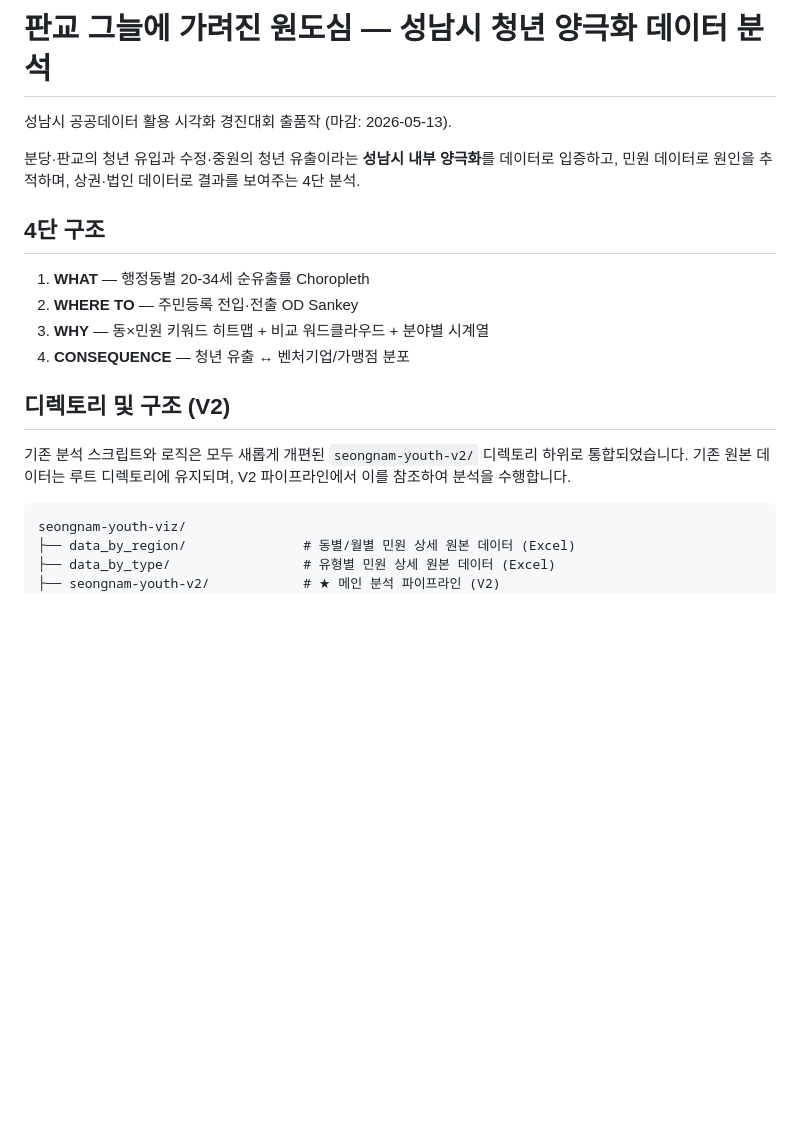
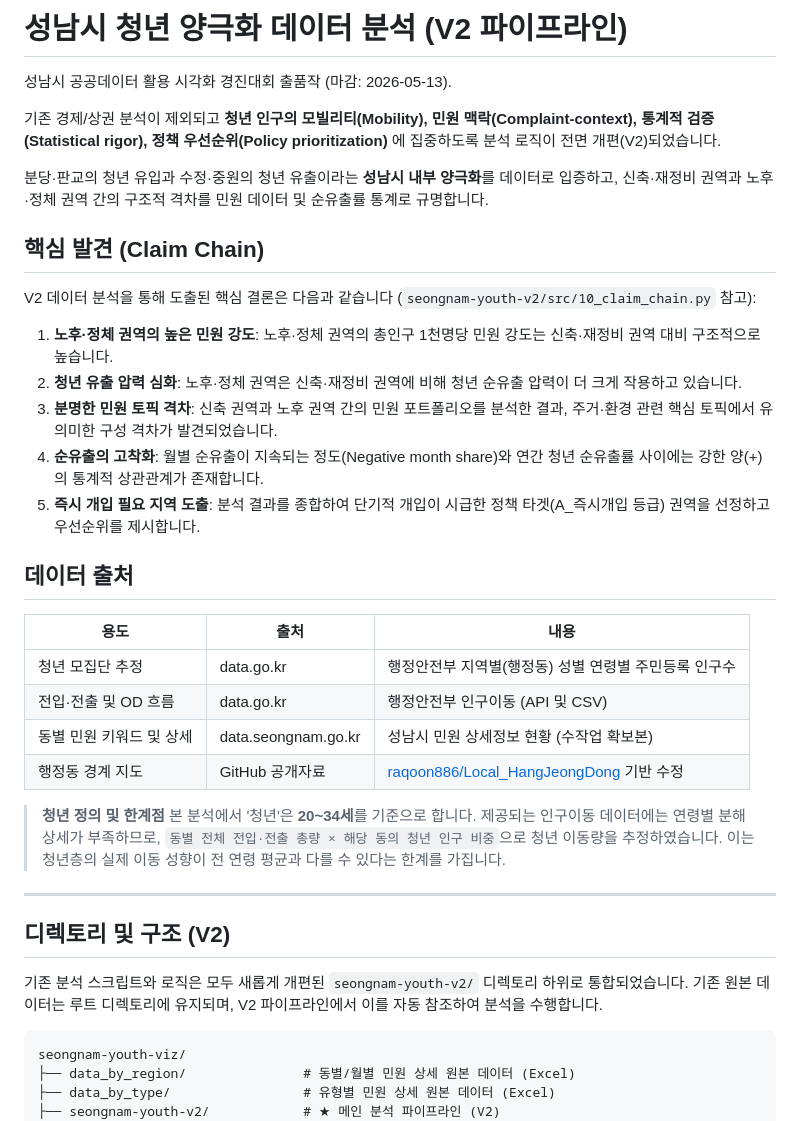
Before and after one commit to yangisu/seongnam-youth-viz, a Markdown page: README.md, the part around one of its changes. GitHub-like rendering; blank space fills up the shorter version.

````diff
--- a/README.md
+++ b/README.md
@@ -1,21 +1,40 @@
-# 판교 그늘에 가려진 원도심 — 성남시 청년 양극화 데이터 분석
+# 성남시 청년 양극화 데이터 분석 (V2 파이프라인)
 
 성남시 공공데이터 활용 시각화 경진대회 출품작 (마감: 2026-05-13).
 
-분당·판교의 청년 유입과 수정·중원의 청년 유출이라는 **성남시 내부 양극화**를 데이터로 입증하고, 민원 데이터로 원인을 추적하며, 상권·법인 데이터로 결과를 보여주는 4단 분석.
+기존 경제/상권 분석이 제외되고 **청년 인구의 모빌리티(Mobility), 민원 맥락(Complaint-context), 통계적 검증(Statistical rigor), 정책 우선순위(Policy prioritization)** 에 집중하도록 분석 로직이 전면 개편(V2)되었습니다.
 
-## 4단 구조
+분당·판교의 청년 유입과 수정·중원의 청년 유출이라는 **성남시 내부 양극화**를 데이터로 입증하고, 신축·재정비 권역과 노후·정체 권역 간의 구조적 격차를 민원 데이터 및 순유출률 통계로 규명합니다.
 
-1. **WHAT** — 행정동별 20-34세 순유출률 Choropleth
-2. **WHERE TO** — 주민등록 전입·전출 OD Sankey
-3. **WHY** — 동×민원 키워드 히트맵 + 비교 워드클라우드 + 분야별 시계열
-4. **CONSEQUENCE** — 청년 유출 ↔ 벤처기업/가맹점 분포
+## 핵심 발견 (Claim Chain)
+
+V2 데이터 분석을 통해 도출된 핵심 결론은 다음과 같습니다 (`seongnam-youth-v2/src/10_claim_chain.py` 참고):
+
+1. **노후·정체 권역의 높은 민원 강도**: 노후·정체 권역의 총인구 1천명당 민원 강도는 신축·재정비 권역 대비 구조적으로 높습니다.
+2. **청년 유출 압력 심화**: 노후·정체 권역은 신축·재정비 권역에 비해 청년 순유출 압력이 더 크게 작용하고 있습니다.
+3. **분명한 민원 토픽 격차**: 신축 권역과 노후 권역 간의 민원 포트폴리오를 분석한 결과, 주거·환경 관련 핵심 토픽에서 유의미한 구성 격차가 발견되었습니다.
+4. **순유출의 고착화**: 월별 순유출이 지속되는 정도(Negative month share)와 연간 청년 순유출률 사이에는 강한 양(+)의 통계적 상관관계가 존재합니다.
+5. **즉시 개입 필요 지역 도출**: 분석 결과를 종합하여 단기적 개입이 시급한 정책 타겟(A_즉시개입 등급) 권역을 선정하고 우선순위를 제시합니다.
+
+## 데이터 출처
+
+| 용도 | 출처 | 내용 |
+|---|---|---|
+| 청년 모집단 추정 | data.go.kr | 행정안전부 지역별(행정동) 성별 연령별 주민등록 인구수 |
+| 전입·전출 및 OD 흐름 | data.go.kr | 행정안전부 인구이동 (API 및 CSV) |
+| 동별 민원 키워드 및 상세 | data.seongnam.go.kr | 성남시 민원 상세정보 현황 (수작업 확보본) |
+| 행정동 경계 지도 | GitHub 공개자료 | [raqoon886/Local_HangJeongDong](https://github.com/raqoon886/Local_HangJeongDong) 기반 수정 |
+
+> **청년 정의 및 한계점**
+> 본 분석에서 '청년'은 **20~34세**를 기준으로 합니다. 제공되는 인구이동 데이터에는 연령별 분해 상세가 부족하므로, `동별 전체 전입·전출 총량 × 해당 동의 청년 인구 비중`으로 청년 이동량을 추정하였습니다. 이는 청년층의 실제 이동 성향이 전 연령 평균과 다를 수 있다는 한계를 가집니다.
+
+---
 
 ## 디렉토리 및 구조 (V2)
 
-기존 분석 스크립트와 로직은 모두 새롭게 개편된 `seongnam-youth-v2/` 디렉토리 하위로 통합되었습니다. 기존 원본 데이터는 루트 디렉토리에 유지되며, V2 파이프라인에서 이를 참조하여 분석을 수행합니다.
+기존 분석 스크립트와 로직은 모두 새롭게 개편된 `seongnam-youth-v2/` 디렉토리 하위로 통합되었습니다. 기존 원본 데이터는 루트 디렉토리에 유지되며, V2 파이프라인에서 이를 자동 참조하여 분석을 수행합니다.
 
-```
+```text
 seongnam-youth-viz/
 ├── data_by_region/               # 동별/월별 민원 상세 원본 데이터 (Excel)
 ├── data_by_type/                 # 유형별 민원 상세 원본 데이터 (Excel)
````
Also changed, not shown: other parts of README.md (+8 -47 lines).
